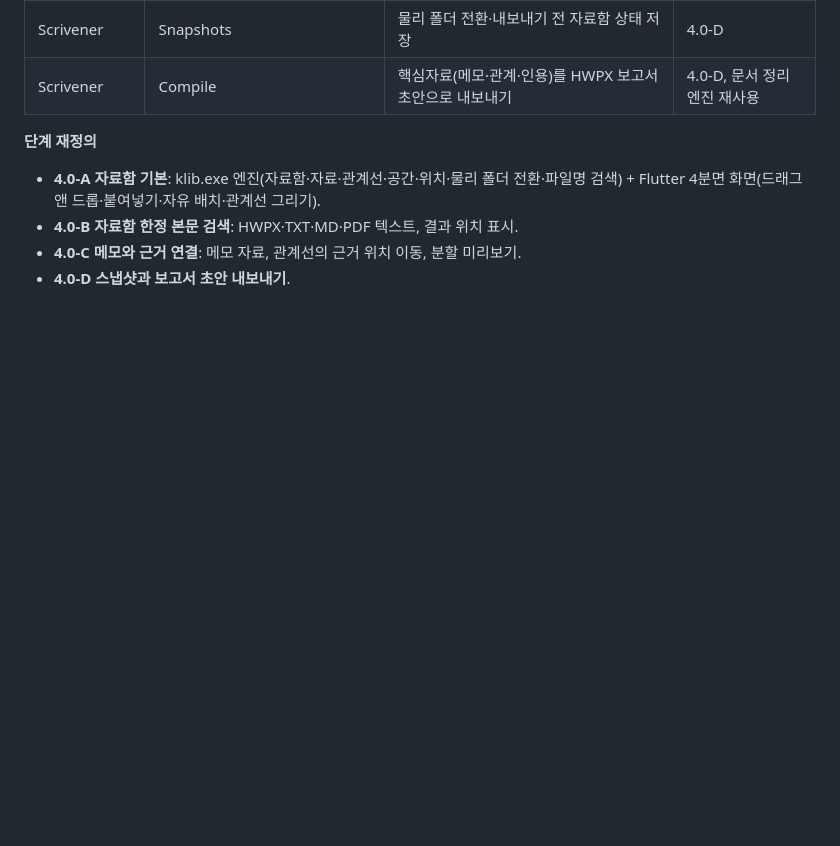
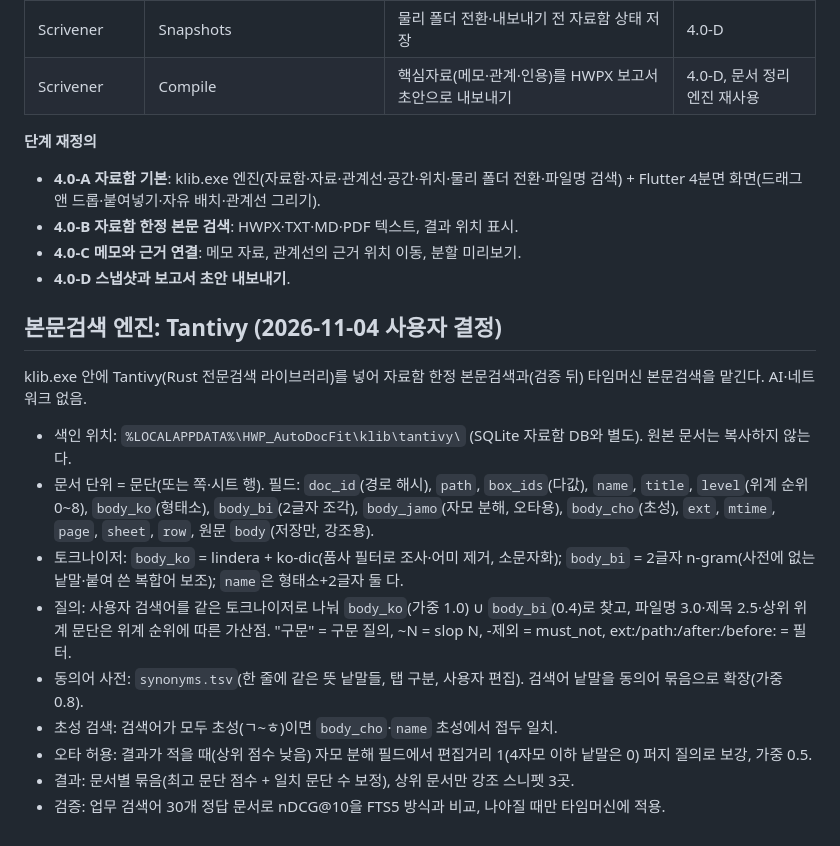
Before and after one commit to haijun93/hwp-auto-docfit, a Markdown page: docs/V4_OFFLINE_DESIGN.md, the part around the change. Drawn GitHub-style; blank space fills up the shorter version.

Commit message:
4.0 설계: Tantivy 본문검색(형태소 ko-dic+2글자, 동의어, 초성·오타)
Co-Authored-By: Claude Opus 5.5 <noreply@anthropic.com>

```diff
--- a/docs/V4_OFFLINE_DESIGN.md
+++ b/docs/V4_OFFLINE_DESIGN.md
@@ -212,3 +212,17 @@ Scrivener의 긴 원고 작성·집필 전용 기능(전체 화면 집필, 장
 - **4.0-B 자료함 한정 본문 검색**: HWPX·TXT·MD·PDF 텍스트, 결과 위치 표시.
 - **4.0-C 메모와 근거 연결**: 메모 자료, 관계선의 근거 위치 이동, 분할 미리보기.
 - **4.0-D 스냅샷과 보고서 초안 내보내기**.
+
+## 본문검색 엔진: Tantivy (2026-11-04 사용자 결정)
+
+klib.exe 안에 Tantivy(Rust 전문검색 라이브러리)를 넣어 자료함 한정 본문검색과(검증 뒤) 타임머신 본문검색을 맡긴다. AI·네트워크 없음.
+
+- 색인 위치: `%LOCALAPPDATA%\HWP_AutoDocFit\klib\tantivy\` (SQLite 자료함 DB와 별도). 원본 문서는 복사하지 않는다.
+- 문서 단위 = 문단(또는 쪽·시트 행). 필드: `doc_id`(경로 해시), `path`, `box_ids`(다값), `name`, `title`, `level`(위계 순위 0~8), `body_ko`(형태소), `body_bi`(2글자 조각), `body_jamo`(자모 분해, 오타용), `body_cho`(초성), `ext`, `mtime`, `page`, `sheet`, `row`, 원문 `body`(저장만, 강조용).
+- 토크나이저: `body_ko` = lindera + ko-dic(품사 필터로 조사·어미 제거, 소문자화); `body_bi` = 2글자 n-gram(사전에 없는 낱말·붙여 쓴 복합어 보조); `name`은 형태소+2글자 둘 다.
+- 질의: 사용자 검색어를 같은 토크나이저로 나눠 `body_ko`(가중 1.0) ∪ `body_bi`(0.4)로 찾고, 파일명 3.0·제목 2.5·상위 위계 문단은 위계 순위에 따른 가산점. "구문" = 구문 질의, ~N = slop N, -제외 = must_not, ext:/path:/after:/before: = 필터.
+- 동의어 사전: `synonyms.tsv`(한 줄에 같은 뜻 낱말들, 탭 구분, 사용자 편집). 검색어 낱말을 동의어 묶음으로 확장(가중 0.8).
+- 초성 검색: 검색어가 모두 초성(ㄱ~ㅎ)이면 `body_cho`·`name` 초성에서 접두 일치.
+- 오타 허용: 결과가 적을 때(상위 점수 낮음) 자모 분해 필드에서 편집거리 1(4자모 이하 낱말은 0) 퍼지 질의로 보강, 가중 0.5.
+- 결과: 문서별 묶음(최고 문단 점수 + 일치 문단 수 보정), 상위 문서만 강조 스니펫 3곳.
+- 검증: 업무 검색어 30개 정답 문서로 nDCG@10을 FTS5 방식과 비교, 나아질 때만 타임머신에 적용.
```
